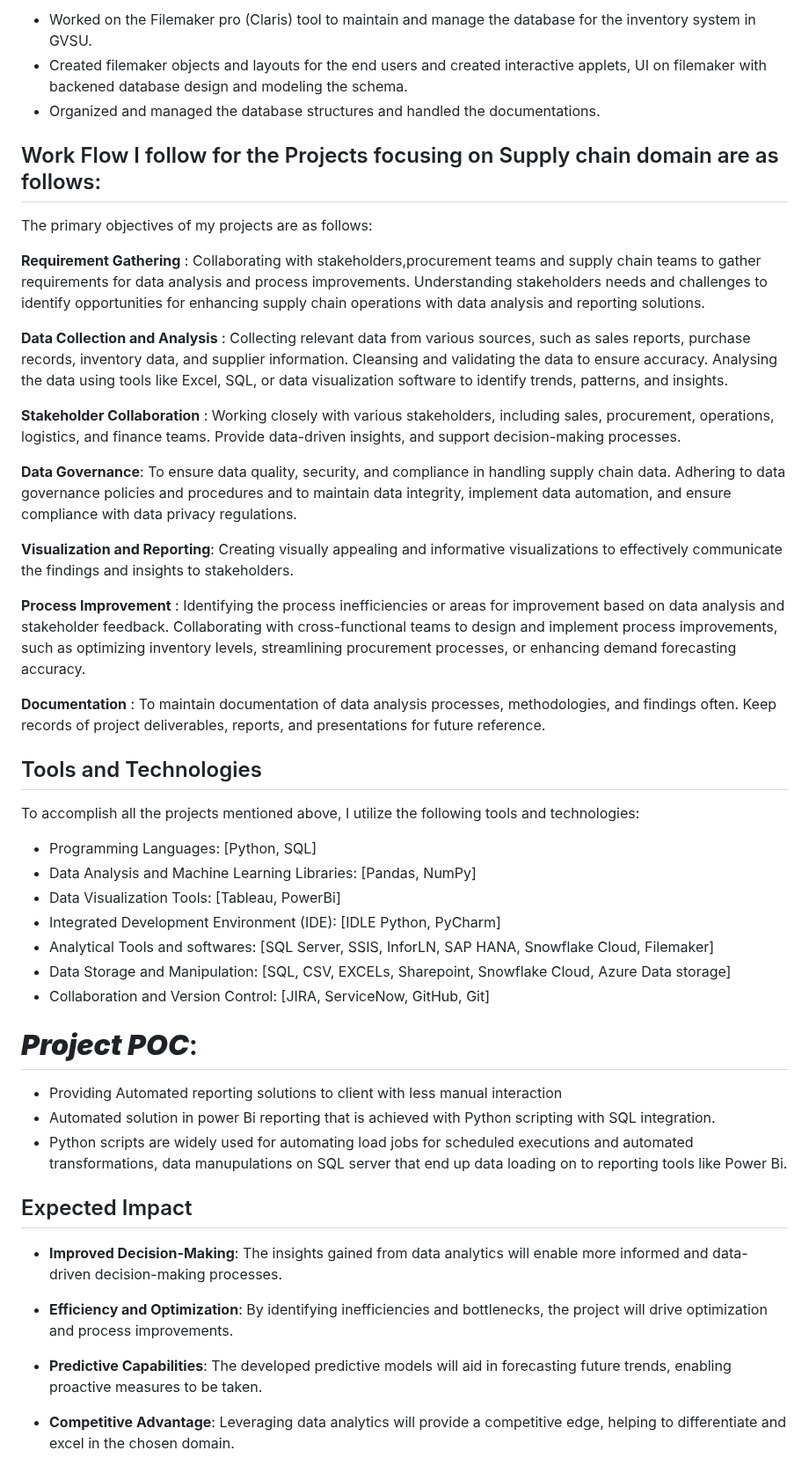
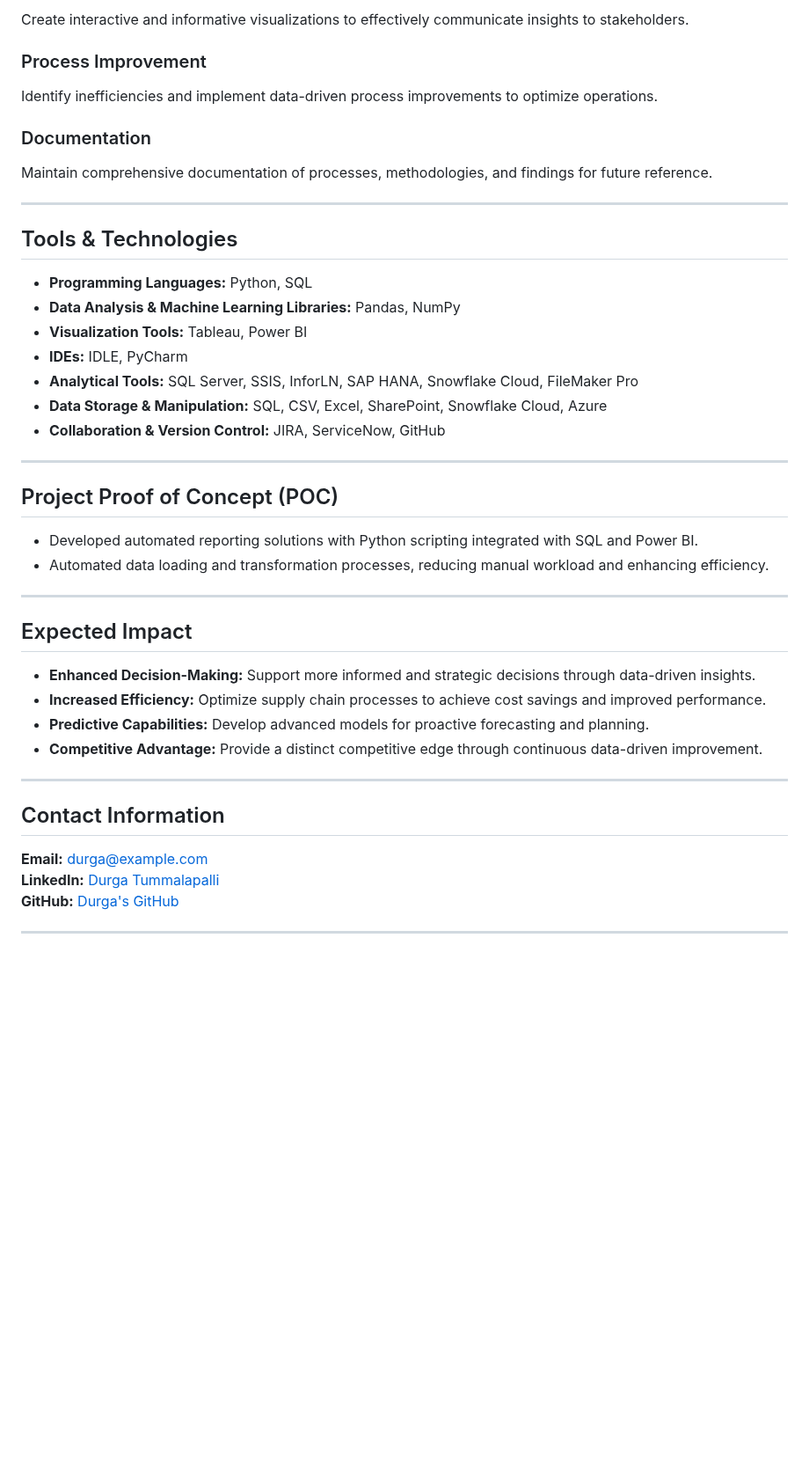
Before and after one commit to tdurgasaranya/Durga-Saranya, a Markdown page: README.md, the part around one of its changes. Shown at 88% size. Drawn GitHub-style; blank space fills up the shorter version.

```diff
--- a/README.md
+++ b/README.md
@@ -77,53 +91,48 @@ In this Portfolio document, I would like to share my work details on the project
 
-- Worked on the Filemaker pro (Claris) tool to maintain and manage the database for the inventory system in GVSU.
-- Created filemaker objects and layouts for the end users and created interactive applets, UI on filemaker with backened database design and  modeling the schema.
-- Organized and managed the database structures and handled the documentations.
+Create interactive and informative visualizations to effectively communicate insights to stakeholders.
 
+### Process Improvement
 
-## Work Flow I follow for the Projects focusing on Supply chain domain are as follows:
+Identify inefficiencies and implement data-driven process improvements to optimize operations.
 
-The primary objectives of my projects are as follows:
+### Documentation
 
-**Requirement Gathering** : Collaborating with stakeholders,procurement teams and supply chain teams to gather requirements for data analysis and process improvements. Understanding stakeholders needs and challenges to identify opportunities for enhancing supply chain operations with data analysis and reporting solutions.
+Maintain comprehensive documentation of processes, methodologies, and findings for future reference.
 
-**Data Collection and Analysis** : Collecting relevant data from various sources, such as sales reports, purchase records, inventory data, and supplier information. Cleansing and validating the data to ensure accuracy. Analysing the data using tools like Excel, SQL, or data visualization software to identify trends, patterns, and insights.
+---
 
-**Stakeholder Collaboration** : Working closely with various stakeholders, including sales, procurement, operations, logistics, and finance teams. Provide data-driven insights, and support decision-making processes.
+## Tools & Technologies
 
-**Data Governance**: To ensure data quality, security, and compliance in handling supply chain data. Adhering to data governance policies and procedures and to maintain data integrity, implement data automation, and ensure compliance with data privacy regulations.
+- **Programming Languages:** Python, SQL
+- **Data Analysis & Machine Learning Libraries:** Pandas, NumPy
+- **Visualization Tools:** Tableau, Power BI
+- **IDEs:** IDLE, PyCharm
+- **Analytical Tools:** SQL Server, SSIS, InforLN, SAP HANA, Snowflake Cloud, FileMaker Pro
+- **Data Storage & Manipulation:** SQL, CSV, Excel, SharePoint, Snowflake Cloud, Azure
+- **Collaboration & Version Control:** JIRA, ServiceNow, GitHub
 
-**Visualization and Reporting**: Creating visually appealing and informative visualizations to effectively communicate the findings and insights to stakeholders.
+---
 
-**Process Improvement** : Identifying the process inefficiencies or areas for improvement based on data analysis and stakeholder feedback. Collaborating with cross-functional teams to design and implement process improvements, such as optimizing inventory levels, streamlining procurement processes, or enhancing demand forecasting accuracy.
+## Project Proof of Concept (POC)
 
-**Documentation** : To maintain documentation of data analysis processes, methodologies, and findings often. Keep records of project deliverables, reports, and presentations for future reference.
+- Developed automated reporting solutions with Python scripting integrated with SQL and Power BI.
+- Automated data loading and transformation processes, reducing manual workload and enhancing efficiency.
 
-## Tools and Technologies
-
-To accomplish all the projects mentioned above, I utilize the following tools and technologies:
-
-- Programming Languages: [Python, SQL]
-- Data Analysis and Machine Learning Libraries: [Pandas, NumPy]
-- Data Visualization Tools: [Tableau, PowerBi]
-- Integrated Development Environment (IDE): [IDLE Python, PyCharm]
-- Analytical Tools and softwares: [SQL Server, SSIS, InforLN, SAP HANA, Snowflake Cloud, Filemaker]
-- Data Storage and Manipulation: [SQL, CSV, EXCELs, Sharepoint, Snowflake Cloud, Azure Data storage]
-- Collaboration and Version Control: [JIRA, ServiceNow, GitHub, Git]
-
-
-# ***Project POC***:
-
-- Providing Automated reporting solutions to client with less manual interaction
-- Automated solution in power Bi reporting that is achieved with Python scripting with SQL integration.
-- Python scripts are widely used for automating load jobs for scheduled executions and automated transformations, data manupulations on SQL server that end up data loading on to reporting tools like Power Bi.
-
+---
 
 ## Expected Impact
 
-- **Improved Decision-Making**: The insights gained from data analytics will enable more informed and data-driven decision-making processes.
+- **Enhanced Decision-Making:** Support more informed and strategic decisions through data-driven insights.
+- **Increased Efficiency:** Optimize supply chain processes to achieve cost savings and improved performance.
+- **Predictive Capabilities:** Develop advanced models for proactive forecasting and planning.
+- **Competitive Advantage:** Provide a distinct competitive edge through continuous data-driven improvement.
 
-- **Efficiency and Optimization**: By identifying inefficiencies and bottlenecks, the project will drive optimization and process improvements.
+---
 
-- **Predictive Capabilities**: The developed predictive models will aid in forecasting future trends, enabling proactive measures to be taken.
+## Contact Information
 
-- **Competitive Advantage**: Leveraging data analytics will provide a competitive edge, helping to differentiate and excel in the chosen domain.
+**Email:** [durga@example.com](mailto:durga@example.com)
+**LinkedIn:** [Durga Tummalapalli](https://www.linkedin.com/in/durga-saranya/)
+**GitHub:** [Durga's GitHub](https://github.com/durga)
+
+---
```
Also changed, not shown: other parts of README.md (+65 -51 lines).
